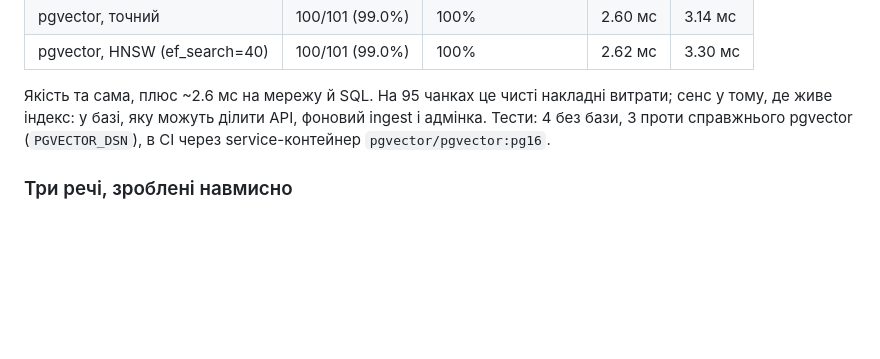
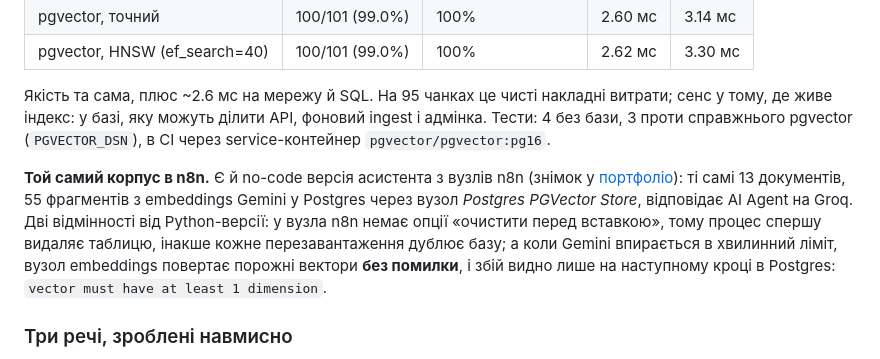
Before and after one commit to LeonidShamarin/kb-rag-assistant, a Markdown page: README.uk.md, the part around the change. GitHub-like rendering; blank space fills up the shorter version.

Commit message:
readme: n8n version of the assistant on pgvector and its two traps

```diff
--- a/README.uk.md
+++ b/README.uk.md
@@ -347,6 +347,15 @@ src/
 Тести: 4 без бази, 3 проти справжнього pgvector (`PGVECTOR_DSN`), в CI через
 service-контейнер `pgvector/pgvector:pg16`.
 
+**Той самий корпус в n8n.** Є й no-code версія асистента з вузлів n8n (знімок у
+[портфоліо](https://portfolio-shamarin-leonid.vercel.app/projects#n8n-workflows)): ті самі
+13 документів, 55 фрагментів з embeddings Gemini у Postgres через вузол *Postgres PGVector
+Store*, відповідає AI Agent на Groq. Дві відмінності від Python-версії: у вузла n8n немає
+опції «очистити перед вставкою», тому процес спершу видаляє таблицю, інакше кожне
+перезавантаження дублює базу; а коли Gemini впирається в хвилинний ліміт, вузол embeddings
+повертає порожні вектори **без помилки**, і збій видно лише на наступному кроці в Postgres:
+`vector must have at least 1 dimension`.
+
 ### Три речі, зроблені навмисно
 
 **Відмова коштує нуль токенів.** Якщо найкращий чанк має косинус нижче
```
Also changed, not shown: README.md (+9 -0 lines).
